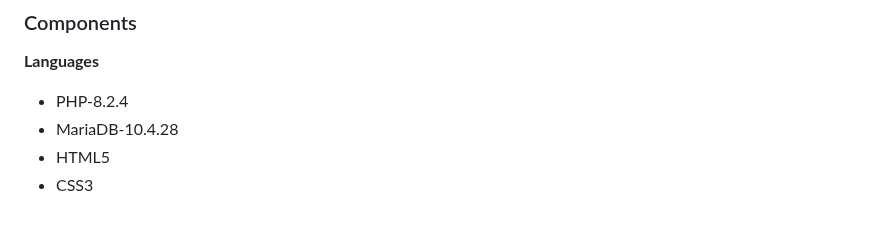
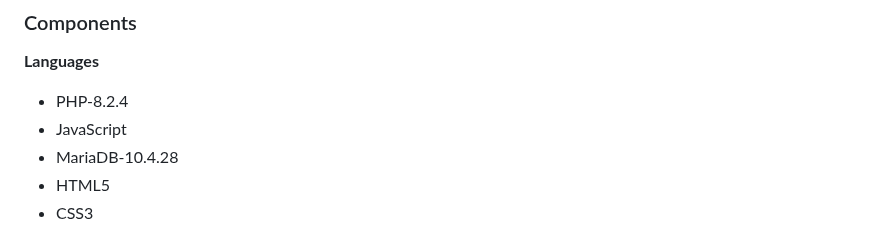
Before and after one commit to imdvdv/account-management-system, a Markdown page: README.md, the part around one of its changes. GitHub-like rendering.

```diff
--- a/README.md
+++ b/README.md
@@ -20,6 +20,7 @@ The main goal of the project is to learn how to implement such functionality and
 
 __Languages__
 * PHP-8.2.4
+* JavaScript
 * MariaDB-10.4.28
 * HTML5
 * CSS3
```
Also changed, not shown: other parts of README.md (+14 -0 lines).
